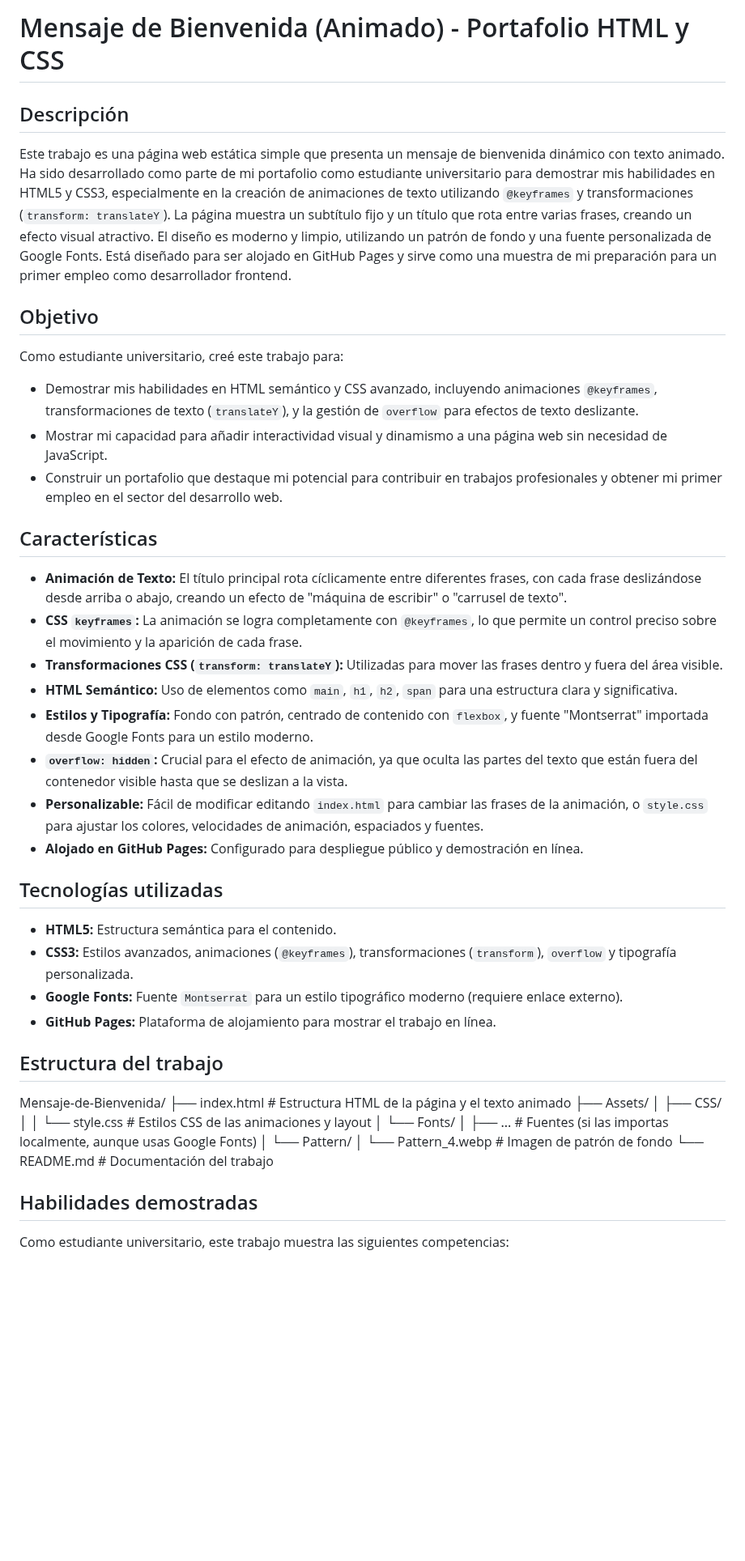
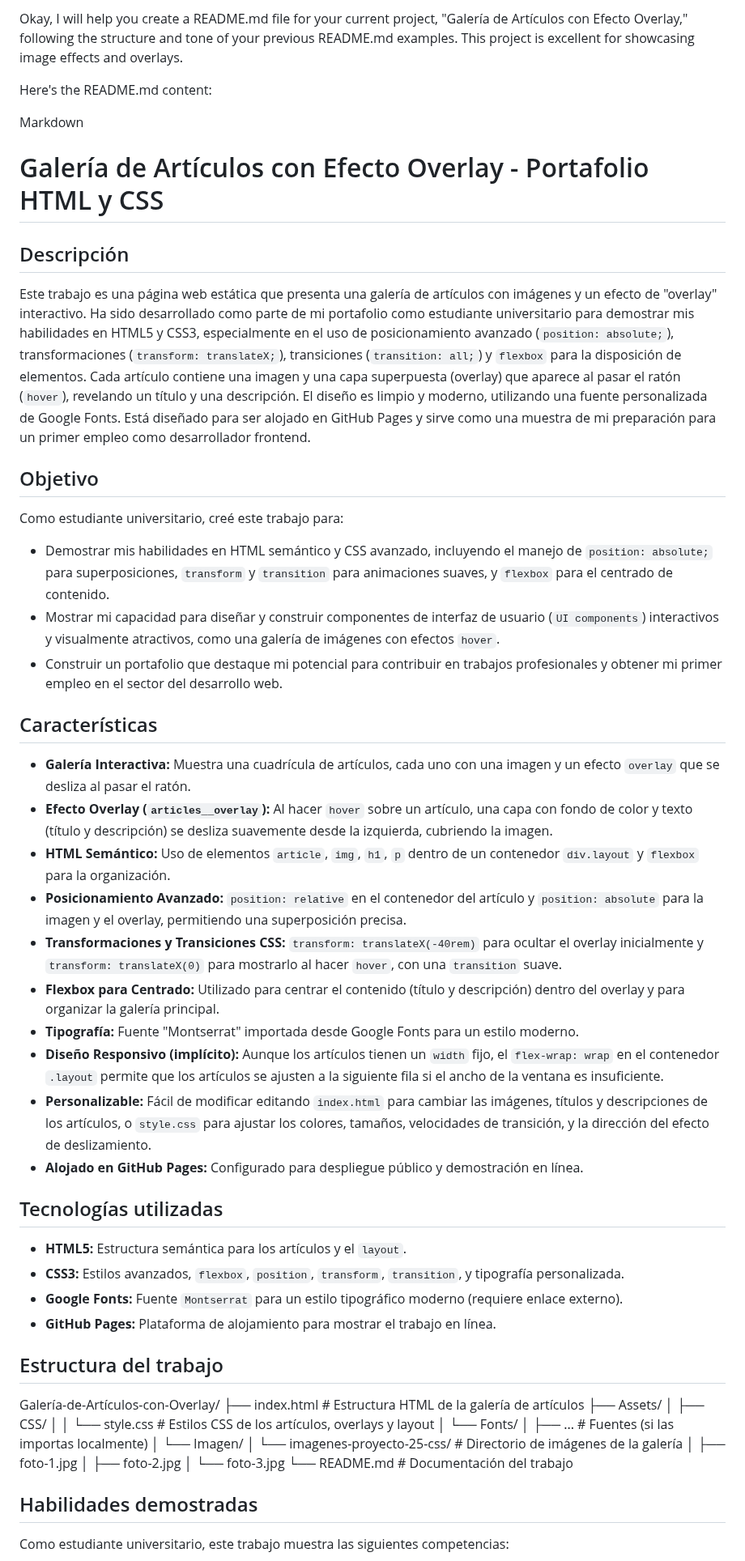
Before and after one commit to JesusBustos12/Estilos-de-art-culos, a Markdown page: README.md, the part around one of its changes. Shown at 81% size. GitHub-like rendering; blank space fills up the shorter version.

```diff
--- a/README.md
+++ b/README.md
@@ -1,41 +1,52 @@
-# Mensaje de Bienvenida (Animado) - Portafolio HTML y CSS
+Okay, I will help you create a README.md file for your current project, "Galería de Artículos con Efecto Overlay," following the structure and tone of your previous README.md examples. This project is excellent for showcasing image effects and overlays.
+
+Here's the README.md content:
+
+Markdown
+
+# Galería de Artículos con Efecto Overlay - Portafolio HTML y CSS
 
 ## Descripción
-Este trabajo es una página web estática simple que presenta un mensaje de bienvenida dinámico con texto animado. Ha sido desarrollado como parte de mi portafolio como estudiante universitario para demostrar mis habilidades en HTML5 y CSS3, especialmente en la creación de animaciones de texto utilizando `@keyframes` y transformaciones (`transform: translateY`). La página muestra un subtítulo fijo y un título que rota entre varias frases, creando un efecto visual atractivo. El diseño es moderno y limpio, utilizando un patrón de fondo y una fuente personalizada de Google Fonts. Está diseñado para ser alojado en GitHub Pages y sirve como una muestra de mi preparación para un primer empleo como desarrollador frontend.
+Este trabajo es una página web estática que presenta una galería de artículos con imágenes y un efecto de "overlay" interactivo. Ha sido desarrollado como parte de mi portafolio como estudiante universitario para demostrar mis habilidades en HTML5 y CSS3, especialmente en el uso de posicionamiento avanzado (`position: absolute;`), transformaciones (`transform: translateX;`), transiciones (`transition: all;`) y `flexbox` para la disposición de elementos. Cada artículo contiene una imagen y una capa superpuesta (overlay) que aparece al pasar el ratón (`hover`), revelando un título y una descripción. El diseño es limpio y moderno, utilizando una fuente personalizada de Google Fonts. Está diseñado para ser alojado en GitHub Pages y sirve como una muestra de mi preparación para un primer empleo como desarrollador frontend.
 
 ## Objetivo
 Como estudiante universitario, creé este trabajo para:
 
-* Demostrar mis habilidades en HTML semántico y CSS avanzado, incluyendo animaciones `@keyframes`, transformaciones de texto (`translateY`), y la gestión de `overflow` para efectos de texto deslizante.
-* Mostrar mi capacidad para añadir interactividad visual y dinamismo a una página web sin necesidad de JavaScript.
+* Demostrar mis habilidades en HTML semántico y CSS avanzado, incluyendo el manejo de `position: absolute;` para superposiciones, `transform` y `transition` para animaciones suaves, y `flexbox` para el centrado de contenido.
+* Mostrar mi capacidad para diseñar y construir componentes de interfaz de usuario (`UI components`) interactivos y visualmente atractivos, como una galería de imágenes con efectos `hover`.
 * Construir un portafolio que destaque mi potencial para contribuir en trabajos profesionales y obtener mi primer empleo en el sector del desarrollo web.
 
 ## Características
-* **Animación de Texto:** El título principal rota cíclicamente entre diferentes frases, con cada frase deslizándose desde arriba o abajo, creando un efecto de "máquina de escribir" o "carrusel de texto".
-* **CSS `keyframes`:** La animación se logra completamente con `@keyframes`, lo que permite un control preciso sobre el movimiento y la aparición de cada frase.
-* **Transformaciones CSS (`transform: translateY`):** Utilizadas para mover las frases dentro y fuera del área visible.
-* **HTML Semántico:** Uso de elementos como `main`, `h1`, `h2`, `span` para una estructura clara y significativa.
-* **Estilos y Tipografía:** Fondo con patrón, centrado de contenido con `flexbox`, y fuente "Montserrat" importada desde Google Fonts para un estilo moderno.
-* **`overflow: hidden`:** Crucial para el efecto de animación, ya que oculta las partes del texto que están fuera del contenedor visible hasta que se deslizan a la vista.
-* **Personalizable:** Fácil de modificar editando `index.html` para cambiar las frases de la animación, o `style.css` para ajustar los colores, velocidades de animación, espaciados y fuentes.
+* **Galería Interactiva:** Muestra una cuadrícula de artículos, cada uno con una imagen y un efecto `overlay` que se desliza al pasar el ratón.
+* **Efecto Overlay (`articles__overlay`):** Al hacer `hover` sobre un artículo, una capa con fondo de color y texto (título y descripción) se desliza suavemente desde la izquierda, cubriendo la imagen.
+* **HTML Semántico:** Uso de elementos `article`, `img`, `h1`, `p` dentro de un contenedor `div.layout` y `flexbox` para la organización.
+* **Posicionamiento Avanzado:** `position: relative` en el contenedor del artículo y `position: absolute` para la imagen y el overlay, permitiendo una superposición precisa.
+* **Transformaciones y Transiciones CSS:** `transform: translateX(-40rem)` para ocultar el overlay inicialmente y `transform: translateX(0)` para mostrarlo al hacer `hover`, con una `transition` suave.
+* **Flexbox para Centrado:** Utilizado para centrar el contenido (título y descripción) dentro del overlay y para organizar la galería principal.
+* **Tipografía:** Fuente "Montserrat" importada desde Google Fonts para un estilo moderno.
+* **Diseño Responsivo (implícito):** Aunque los artículos tienen un `width` fijo, el `flex-wrap: wrap` en el contenedor `.layout` permite que los artículos se ajusten a la siguiente fila si el ancho de la ventana es insuficiente.
+* **Personalizable:** Fácil de modificar editando `index.html` para cambiar las imágenes, títulos y descripciones de los artículos, o `style.css` para ajustar los colores, tamaños, velocidades de transición, y la dirección del efecto de deslizamiento.
 * **Alojado en GitHub Pages:** Configurado para despliegue público y demostración en línea.
 
 ## Tecnologías utilizadas
-* **HTML5:** Estructura semántica para el contenido.
-* **CSS3:** Estilos avanzados, animaciones (`@keyframes`), transformaciones (`transform`), `overflow` y tipografía personalizada.
+* **HTML5:** Estructura semántica para los artículos y el `layout`.
+* **CSS3:** Estilos avanzados, `flexbox`, `position`, `transform`, `transition`, y tipografía personalizada.
 * **Google Fonts:** Fuente `Montserrat` para un estilo tipográfico moderno (requiere enlace externo).
 * **GitHub Pages:** Plataforma de alojamiento para mostrar el trabajo en línea.
 
 ## Estructura del trabajo
-Mensaje-de-Bienvenida/
-├── index.html        # Estructura HTML de la página y el texto animado
+Galería-de-Artículos-con-Overlay/
+├── index.html        # Estructura HTML de la galería de artículos
 ├── Assets/
 │   ├── CSS/
-│   │   └── style.css # Estilos CSS de las animaciones y layout
+│   │   └── style.css # Estilos CSS de los artículos, overlays y layout
 │   └── Fonts/
-│       ├── ...       # Fuentes (si las importas localmente, aunque usas Google Fonts)
-│       └── Pattern/
-│           └── Pattern_4.webp # Imagen de patrón de fondo
+│       ├── ...       # Fuentes (si las importas localmente)
+│       └── Imagen/
+│           └── imagenes-proyecto-25-css/ # Directorio de imágenes de la galería
+│               ├── foto-1.jpg
+│               ├── foto-2.jpg
+│               └── foto-3.jpg
 └── README.md         # Documentación del trabajo
 
 
```
Also changed, not shown: other parts of README.md (+5 -5 lines).
